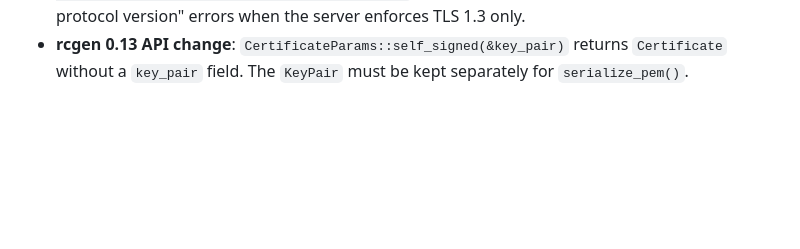
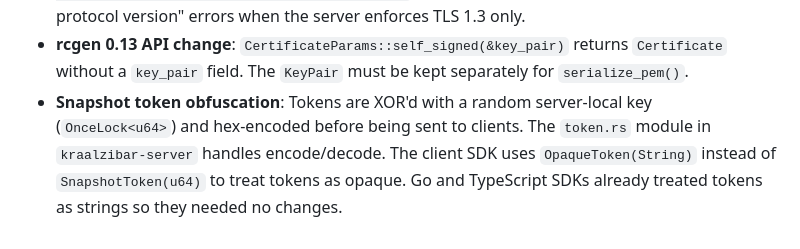
Before and after one commit to pubkraal/kraalzibar, a Markdown page: CLAUDE.md, the part around the change. Rendered like a GitHub page; blank space fills up the shorter version.

Commit message:
docs: add snapshot token obfuscation gotcha to CLAUDE.md
Co-Authored-By: Claude Opus 4.6 <noreply@anthropic.com>

```diff
--- a/CLAUDE.md
+++ b/CLAUDE.md
@@ -307,3 +307,9 @@ configuration instructions as they become available.
 - **rcgen 0.13 API change**: `CertificateParams::self_signed(&key_pair)`
   returns `Certificate` without a `key_pair` field. The `KeyPair` must be
   kept separately for `serialize_pem()`.
+- **Snapshot token obfuscation**: Tokens are XOR'd with a random server-local
+  key (`OnceLock<u64>`) and hex-encoded before being sent to clients. The
+  `token.rs` module in `kraalzibar-server` handles encode/decode. The client
+  SDK uses `OpaqueToken(String)` instead of `SnapshotToken(u64)` to treat
+  tokens as opaque. Go and TypeScript SDKs already treated tokens as strings
+  so they needed no changes.
```
